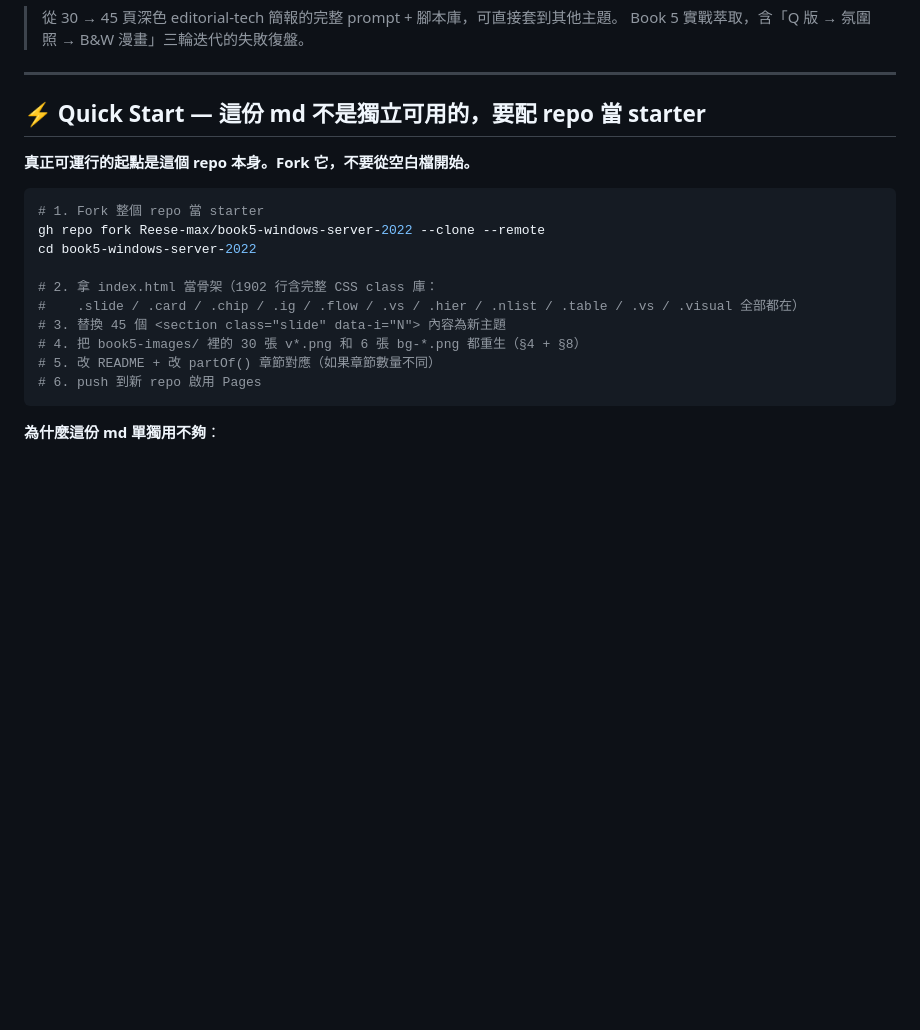
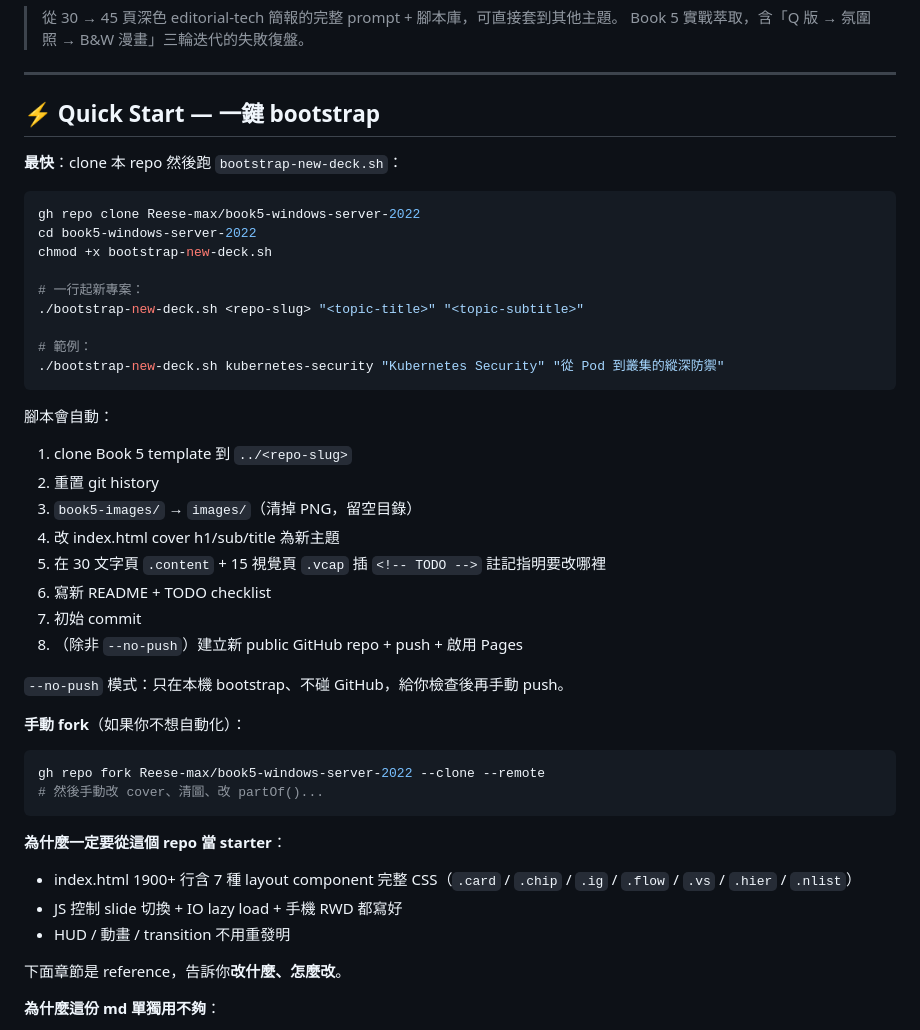
Before and after one commit to Reese-max/book5-windows-server-2022, a Markdown page: PROMPT-TEMPLATE.md, the part around the change. Drawn GitHub-style; blank space fills up the shorter version.

Commit message:
docs: update Quick Start to use bootstrap-new-deck.sh one-command

````diff
--- a/PROMPT-TEMPLATE.md
+++ b/PROMPT-TEMPLATE.md
@@ -5,22 +5,46 @@
 
 ---
 
-## ⚡ Quick Start — 這份 md 不是獨立可用的，要配 repo 當 starter
+## ⚡ Quick Start — 一鍵 bootstrap
 
-**真正可運行的起點是這個 repo 本身。Fork 它，不要從空白檔開始。**
+**最快**：clone 本 repo 然後跑 `bootstrap-new-deck.sh`：
 
 ```bash
-# 1. Fork 整個 repo 當 starter
+gh repo clone Reese-max/book5-windows-server-2022
+cd book5-windows-server-2022
+chmod +x bootstrap-new-deck.sh
+
+# 一行起新專案：
+./bootstrap-new-deck.sh <repo-slug> "<topic-title>" "<topic-subtitle>"
+
+# 範例：
+./bootstrap-new-deck.sh kubernetes-security "Kubernetes Security" "從 Pod 到叢集的縱深防禦"
+```
+
+腳本會自動：
+1. clone Book 5 template 到 `../<repo-slug>`
+2. 重置 git history
+3. `book5-images/` → `images/`（清掉 PNG，留空目錄）
+4. 改 index.html cover h1/sub/title 為新主題
+5. 在 30 文字頁 `.content` + 15 視覺頁 `.vcap` 插 `<!-- TODO -->` 註記指明要改哪裡
+6. 寫新 README + TODO checklist
+7. 初始 commit
+8. （除非 `--no-push`）建立新 public GitHub repo + push + 啟用 Pages
+
+`--no-push` 模式：只在本機 bootstrap、不碰 GitHub，給你檢查後再手動 push。
+
+**手動 fork**（如果你不想自動化）：
+```bash
 gh repo fork Reese-max/book5-windows-server-2022 --clone --remote
-cd book5-windows-server-2022
+# 然後手動改 cover、清圖、改 partOf()...
+```
 
-# 2. 拿 index.html 當骨架（1902 行含完整 CSS class 庫：
-#    .slide / .card / .chip / .ig / .flow / .vs / .hier / .nlist / .table / .vs / .visual 全部都在）
-# 3. 替換 45 個 <section class="slide" data-i="N"> 內容為新主題
-# 4. 把 book5-images/ 裡的 30 張 v*.png 和 6 張 bg-*.png 都重生（§4 + §8）
-# 5. 改 README + 改 partOf() 章節對應（如果章節數量不同）
-# 6. push 到新 repo 啟用 Pages
-```
+**為什麼一定要從這個 repo 當 starter**：
+- index.html 1900+ 行含 7 種 layout component 完整 CSS（`.card` / `.chip` / `.ig` / `.flow` / `.vs` / `.hier` / `.nlist`）
+- JS 控制 slide 切換 + IO lazy load + 手機 RWD 都寫好
+- HUD / 動畫 / transition 不用重發明
+
+下面章節是 reference，告訴你**改什麼、怎麼改**。
 
 **為什麼這份 md 單獨用不夠**：
 - ❌ md 沒有完整 HTML `<!DOCTYPE>` / `<html>` 骨架
````
